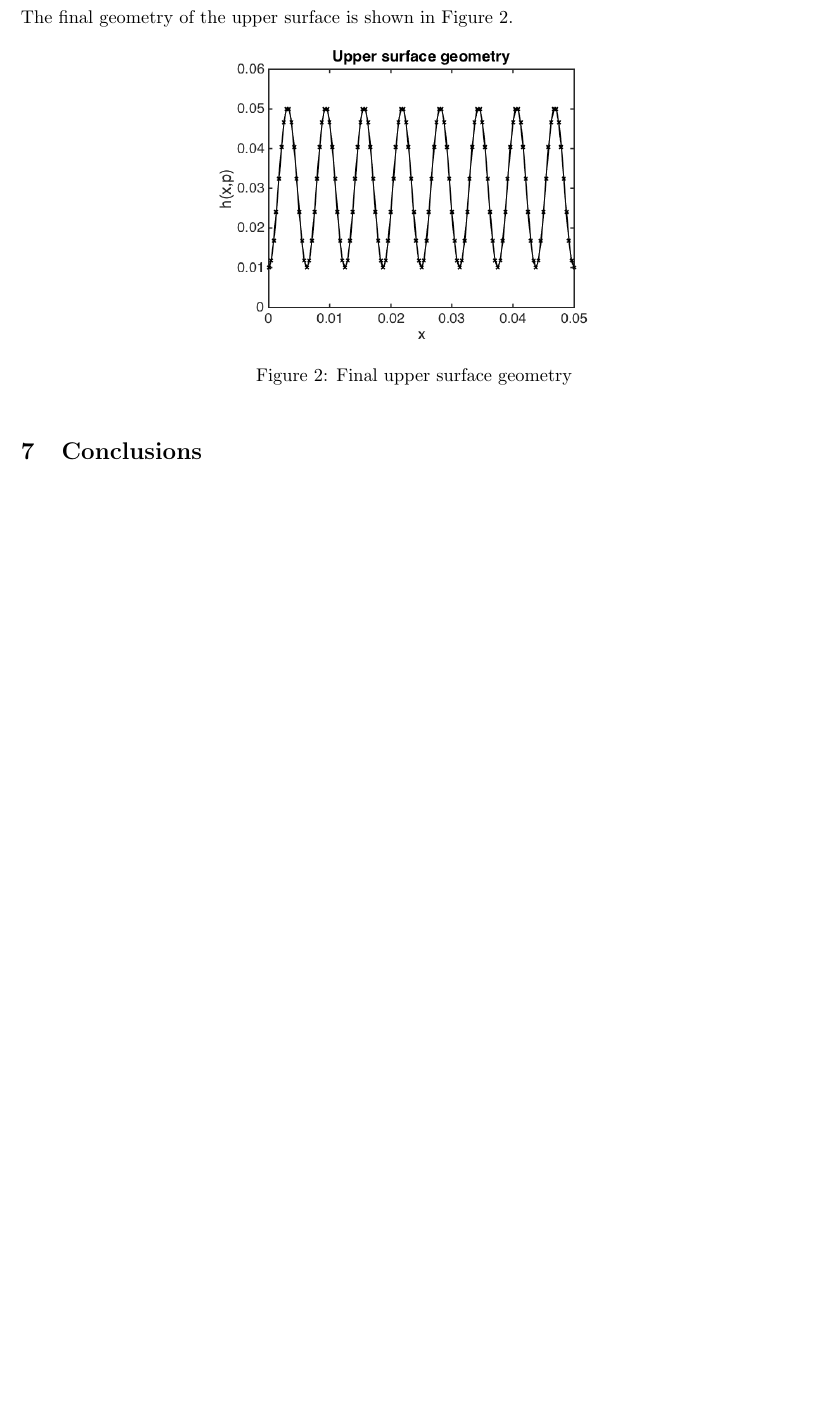
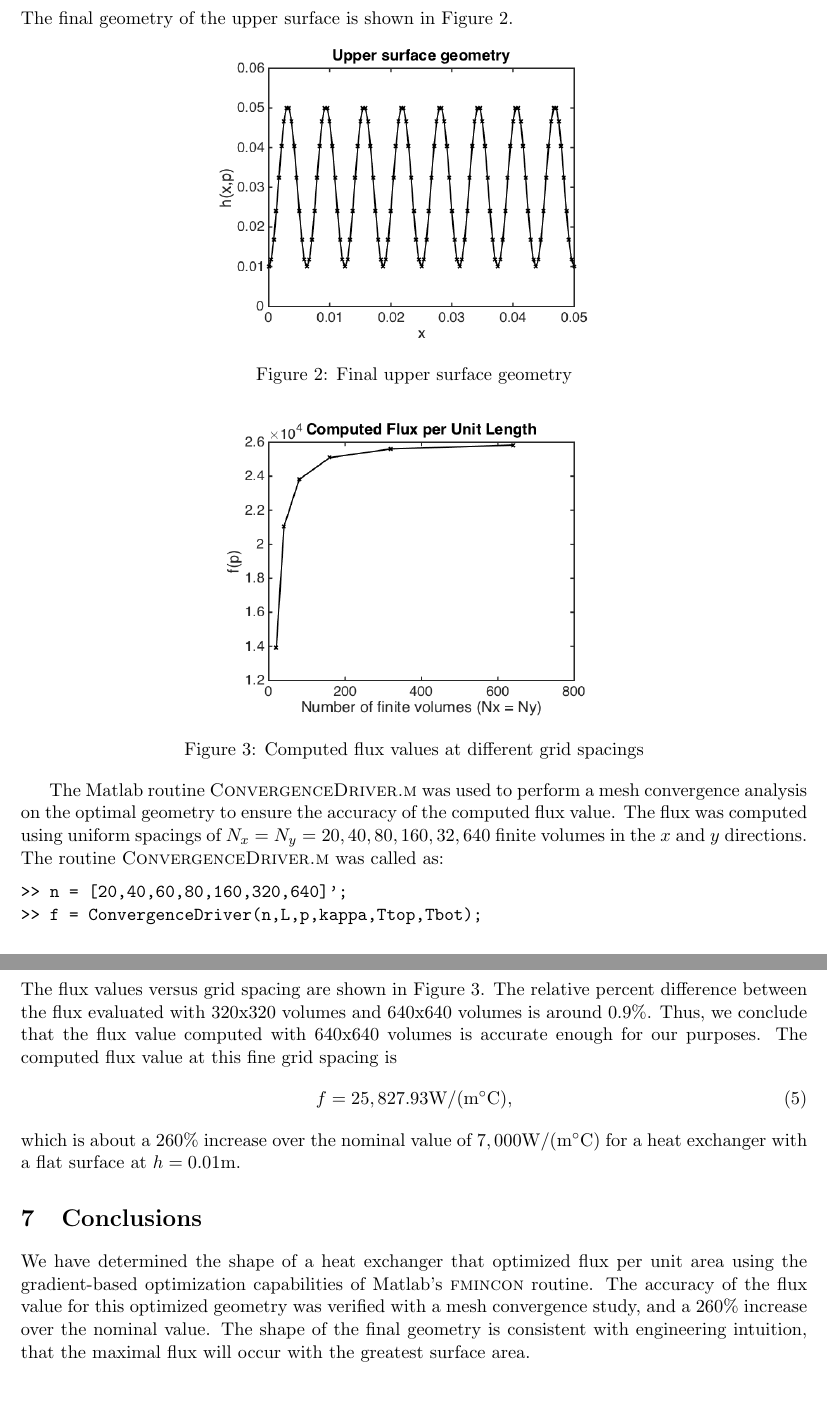
Before and after one commit to bgranzow/mane6963, a LaTeX document (project1/report.tex): part of page 4 of 7 before the commit and two parts of pages 4 and 5 of 9 after it, the two joined at a grey line, cut so that both start at the same text, the shorter picture padded with empty space. Compiled offline with pdfLaTeX.

Commit message:
finalize first draft

```diff
--- a/project1/report.tex
+++ b/project1/report.tex
@@ -241,7 +241,46 @@ The final geometry of the upper surface is shown in Figure
 \label{fig:geometry}
 \end{figure}
 
+\begin{figure}[hbt]
+\centering
+\includegraphics[width=0.5\textwidth]{flux}
+\caption{Computed flux values at different grid spacings}
+\label{fig:flux}
+\end{figure}
+
+The Matlab routine \textsc{ConvergenceDriver.m} was used to
+perform a mesh convergence analysis on the optimal geometry
+to ensure the accuracy of the computed flux value. The flux
+was computed using uniform spacings of $N_x = N_y = {20,40,80,160,32,640}$
+finite volumes in the $x$ and $y$ directions. The routine
+\textsc{ConvergenceDriver.m} was called as:
+\begin{verbatim}
+>> n = [20,40,60,80,160,320,640]';
+>> f = ConvergenceDriver(n,L,p,kappa,Ttop,Tbot);
+\end{verbatim}
+The flux values versus grid spacing are shown in Figure
+\ref{fig:flux}. The relative percent difference between the flux
+evaluated with $320$x$320$ volumes and $640$x$640$ volumes
+is around $0.9\%$. Thus, we conclude that the flux value computed
+with $640$x$640$ volumes is accurate enough for our purposes.
+The computed flux value at this fine grid spacing is
+\begin{equation}
+f = 25,827.93 \text{W}/(\text{m} \degree \text{C}),
+\end{equation}
+which is about a $260\%$ increase over the nominal value
+of $7,000 \text{W}/(\text{m} \degree \text{C})$
+for a heat exchanger with a flat surface at $h = 0.01$m.
+
 \section{Conclusions}
+
+We have determined the shape of a heat exchanger
+that optimized flux per unit area using the gradient-based
+optimization capabilities of Matlab's \textsc{fmincon} routine.
+The accuracy of the flux value for this optimized geometry was verified
+with a mesh convergence study, and a $260\%$ increase over the nominal
+value. The shape of the final geometry is consistent with engineering
+intuition, that the maximal flux will occur with the greatest
+surface area.
 
 \newpage
 
```
Also changed, not shown: project1/flux.png (added), project1/report.tex (56 more changed lines), 1 other file.
